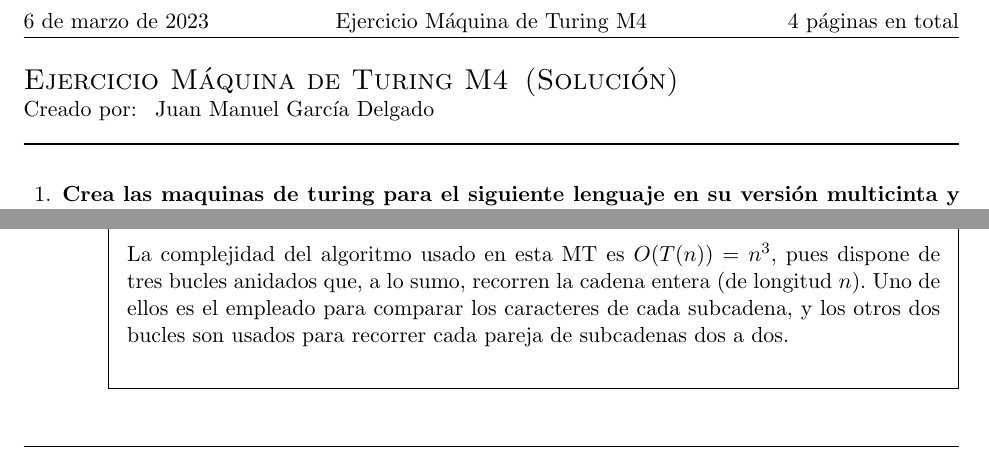
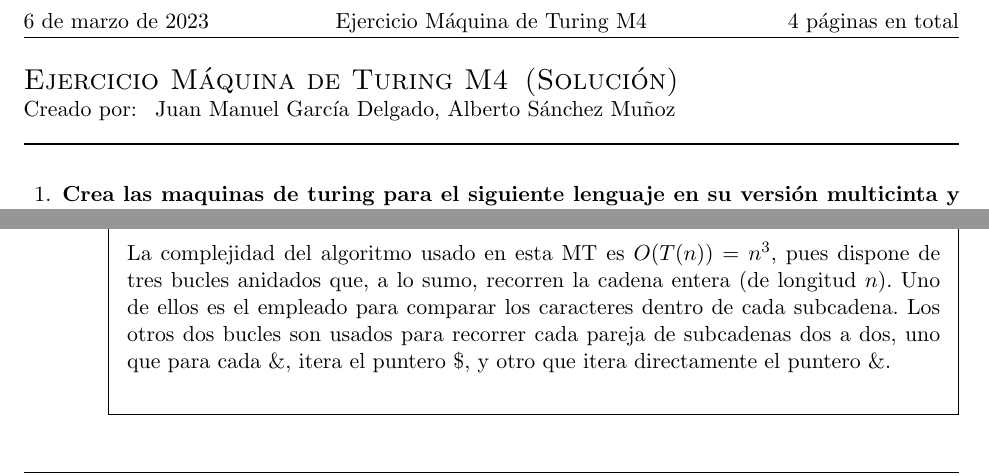
Before and after one commit to juanmagdev/AyC-Grupo-A1-04, a LaTeX problem sheet (maquinas-turing/maquinasTuring.tex): two parts of pages 1 and 3 of 4, joined at a grey line, cut so that both start at the same text. Compiled offline with pdfLaTeX.

Commit message:
Autoría y cambios menores tex

```diff
--- a/maquinas-turing/maquinasTuring.tex
+++ b/maquinas-turing/maquinasTuring.tex
@@ -33,7 +33,7 @@
 \newcommand{\mytitle}{Ejercicio Máquina de Turing M4}
 \newcommand{\mysubject}{Algoritmia y Complejidad}
 \newcommand{\mydate}{\today}
-\newcommand{\myauthor}{Juan Manuel García Delgado}
+\newcommand{\myauthor}{Juan Manuel García Delgado, Alberto Sánchez Muñoz}
 
 % Redefinir para cada caso
 \newcommand{\myrhead}{Universidad de Málaga}
@@ -161,7 +161,7 @@
             Si la cadena es aceptada, la MT se detiene mostrando la cadena sin alterar, siempre en el último $\#$. En caso de rechazarla, esto se puede dar en un paso intermedio y por tanto puede detenerse mostrando en la cinta caracteres que pertenecen al lenguaje de cinta pero no el de input.
             \\
             \\
-            La complejidad del algoritmo usado en esta MT es $O(T(n)) = n^3$, pues dispone de tres bucles anidados que, a lo sumo, recorren la cadena entera (de longitud $n$). Uno de ellos es el empleado para comparar los caracteres de cada subcadena, y los otros dos bucles son usados para recorrer cada pareja de subcadenas dos a dos.
+            La complejidad del algoritmo usado en esta MT es $O(T(n)) = n^3$, pues dispone de tres bucles anidados que, a lo sumo, recorren la cadena entera (de longitud $n$). Uno de ellos es el empleado para comparar los caracteres dentro de cada subcadena. Los otros dos bucles son usados para recorrer cada pareja de subcadenas dos a dos, uno que para cada $\&$, itera el puntero $\$$, y otro que itera directamente el puntero $\&$.
             \\
             \\
             \includegraphics[width = 15 cm]{figs/M4Unicinta.png}
```
